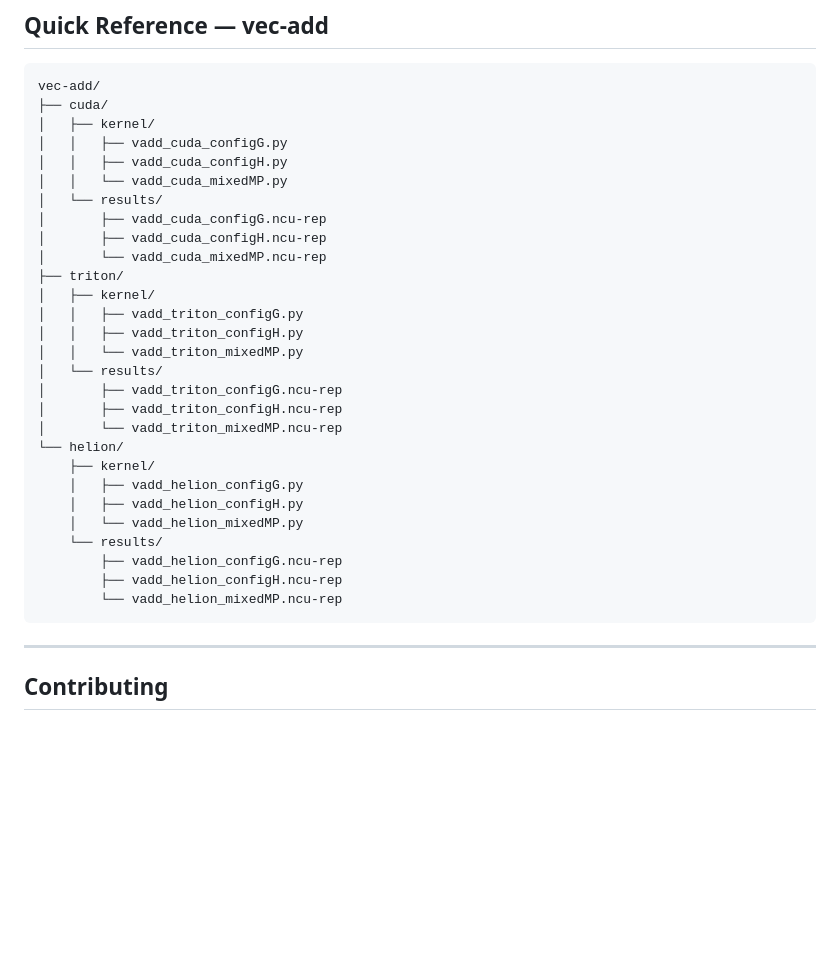
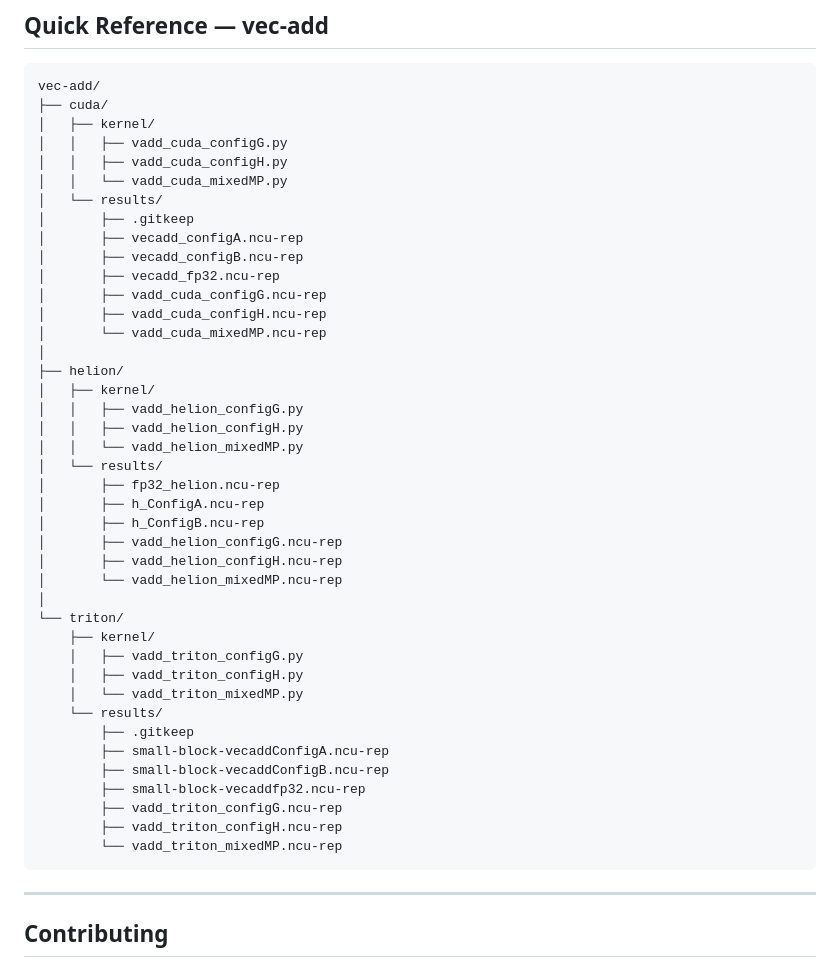
Before and after one commit to XAheli/Kernel-Profiling, a Markdown page: README.md, the part around the change. Drawn GitHub-style; blank space fills up the shorter version.

````diff
--- a/README.md
+++ b/README.md
@@ -95,27 +95,40 @@ vec-add/
 │   │   ├── vadd_cuda_configH.py
 │   │   └── vadd_cuda_mixedMP.py
 │   └── results/
+│       ├── .gitkeep
+│       ├── vecadd_configA.ncu-rep
+│       ├── vecadd_configB.ncu-rep
+│       ├── vecadd_fp32.ncu-rep
 │       ├── vadd_cuda_configG.ncu-rep
 │       ├── vadd_cuda_configH.ncu-rep
 │       └── vadd_cuda_mixedMP.ncu-rep
-├── triton/
+│
+├── helion/
 │   ├── kernel/
-│   │   ├── vadd_triton_configG.py
-│   │   ├── vadd_triton_configH.py
-│   │   └── vadd_triton_mixedMP.py
+│   │   ├── vadd_helion_configG.py
+│   │   ├── vadd_helion_configH.py
+│   │   └── vadd_helion_mixedMP.py
 │   └── results/
-│       ├── vadd_triton_configG.ncu-rep
-│       ├── vadd_triton_configH.ncu-rep
-│       └── vadd_triton_mixedMP.ncu-rep
-└── helion/
+│       ├── fp32_helion.ncu-rep
+│       ├── h_ConfigA.ncu-rep
+│       ├── h_ConfigB.ncu-rep
+│       ├── vadd_helion_configG.ncu-rep
+│       ├── vadd_helion_configH.ncu-rep
+│       └── vadd_helion_mixedMP.ncu-rep
+│
+└── triton/
     ├── kernel/
-    │   ├── vadd_helion_configG.py
-    │   ├── vadd_helion_configH.py
-    │   └── vadd_helion_mixedMP.py
+    │   ├── vadd_triton_configG.py
+    │   ├── vadd_triton_configH.py
+    │   └── vadd_triton_mixedMP.py
     └── results/
-        ├── vadd_helion_configG.ncu-rep
-        ├── vadd_helion_configH.ncu-rep
-        └── vadd_helion_mixedMP.ncu-rep
+        ├── .gitkeep
+        ├── small-block-vecaddConfigA.ncu-rep
+        ├── small-block-vecaddConfigB.ncu-rep
+        ├── small-block-vecaddfp32.ncu-rep
+        ├── vadd_triton_configG.ncu-rep
+        ├── vadd_triton_configH.ncu-rep
+        └── vadd_triton_mixedMP.ncu-rep
 ```
 
 ---
````
